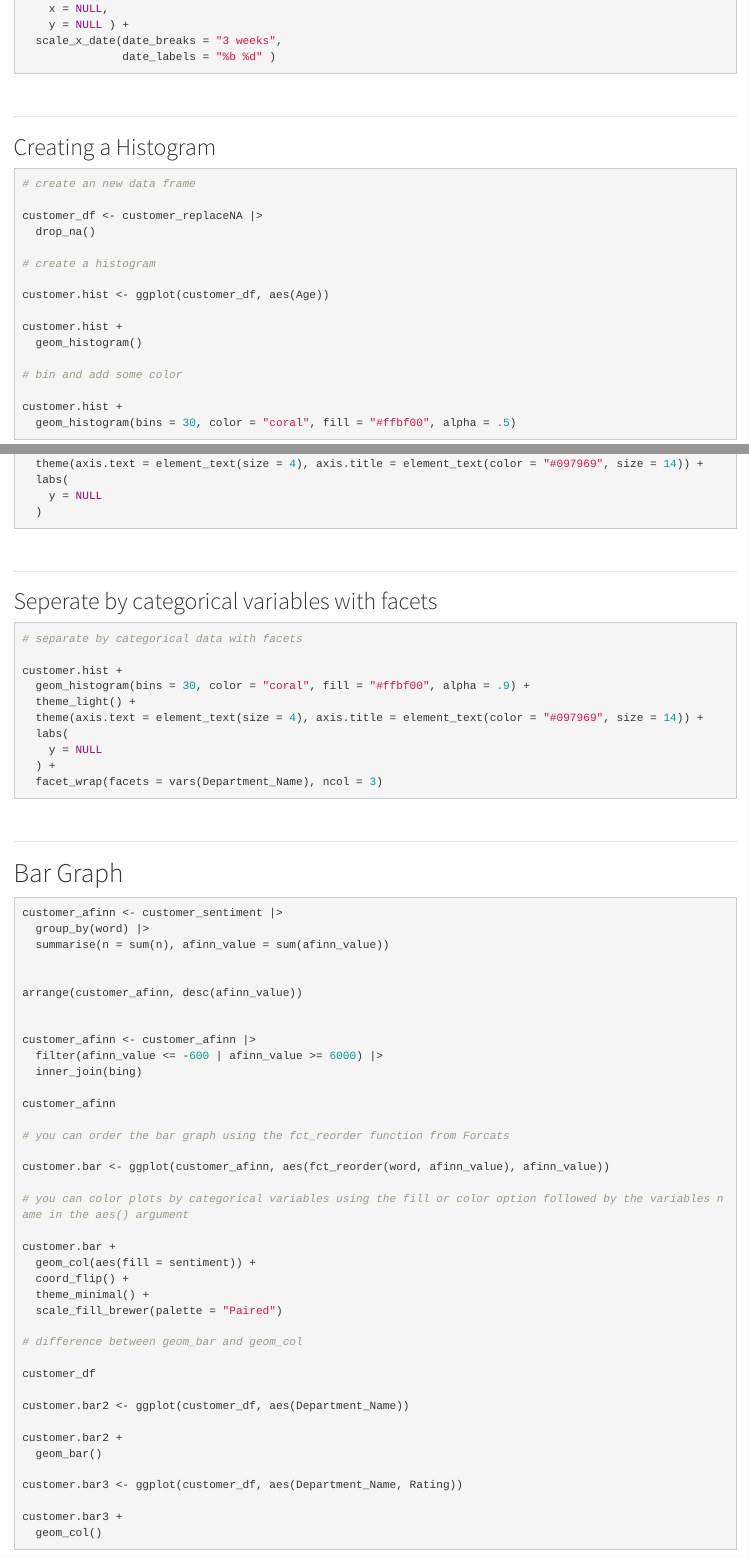
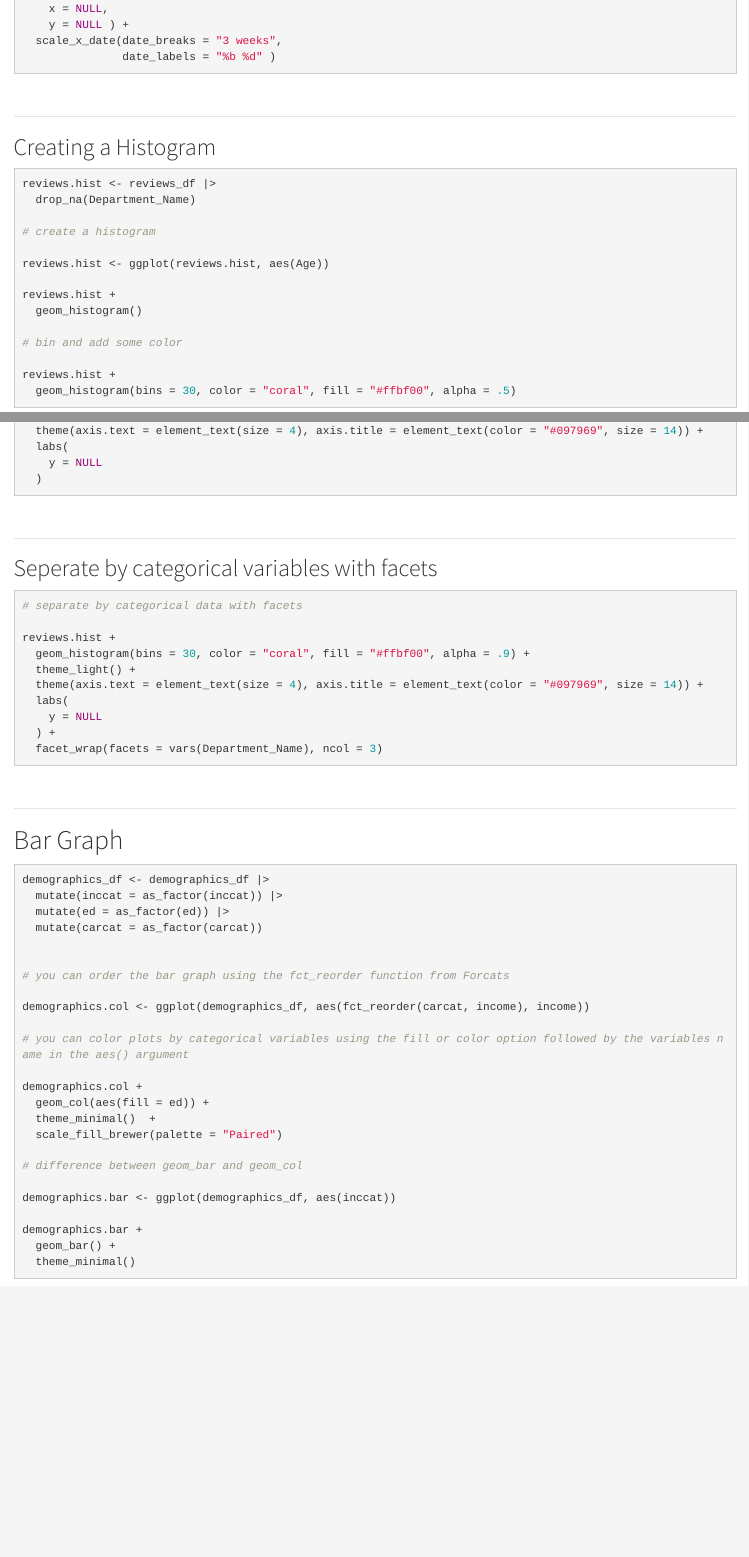
Before and after one commit to mattwvu/r_immersion_fall23, an R Markdown document (3_Data_Visualization.Rmd): the page in a window 1100 px wide, from 2400 px down, and a second part further down, joined at a grey line. Rendered offline with R 4.5, knitr and Pandoc, with nearby package versions.

Commit message:
cleaned_code

````diff
--- a/3_Data_Visualization.Rmd
+++ b/3_Data_Visualization.Rmd
@@ -178,21 +178,20 @@ covid_wv.line +
 #| label: histogram
 #| eval: false
 
-# create an new data frame
 
-customer_df <- customer_replaceNA |>
-  drop_na()
+reviews.hist <- reviews_df |>
+  drop_na(Department_Name)
 
 # create a histogram
 
-customer.hist <- ggplot(customer_df, aes(Age))
+reviews.hist <- ggplot(reviews.hist, aes(Age))
 
-customer.hist +
+reviews.hist +
   geom_histogram()
 
 # bin and add some color
 
-customer.hist +
+reviews.hist +
   geom_histogram(bins = 30, color = "coral", fill = "#ffbf00", alpha = .5)
 
 
@@ -260,7 +259,7 @@ customer.hist +
 
 # separate by categorical data with facets
 
-customer.hist +
+reviews.hist +
   geom_histogram(bins = 30, color = "coral", fill = "#ffbf00", alpha = .9) +
   theme_light() +
   theme(axis.text = element_text(size = 4), axis.title = element_text(color = "#097969", size = 14)) +
@@ -281,44 +280,30 @@ customer.hist +
 #| label: bar graph
 #| eval: false
 
-customer_afinn <- customer_sentiment |>
-  group_by(word) |>
-  summarise(n = sum(n), afinn_value = sum(afinn_value))
 
+demographics_df <- demographics_df |>
+  mutate(inccat = as_factor(inccat)) |>
+  mutate(ed = as_factor(ed)) |>
+  mutate(carcat = as_factor(carcat))
 
-arrange(customer_afinn, desc(afinn_value))
-
-
-customer_afinn <- customer_afinn |>
-  filter(afinn_value <= -600 | afinn_value >= 6000) |>
-  inner_join(bing)
-
-customer_afinn
 
 # you can order the bar graph using the fct_reorder function from Forcats
 
-customer.bar <- ggplot(customer_afinn, aes(fct_reorder(word, afinn_value), afinn_value))
+demographics.col <- ggplot(demographics_df, aes(fct_reorder(carcat, income), income))
 
 # you can color plots by categorical variables using the fill or color option followed by the variables name in the aes() argument
 
-customer.bar +
-  geom_col(aes(fill = sentiment)) +
-  coord_flip() +
-  theme_minimal() +
+demographics.col +
+  geom_col(aes(fill = ed)) +
+  theme_minimal()  +
   scale_fill_brewer(palette = "Paired")
 
 # difference between geom_bar and geom_col
 
-customer_df
+demographics.bar <- ggplot(demographics_df, aes(inccat))
 
-customer.bar2 <- ggplot(customer_df, aes(Department_Name))
-
-customer.bar2 +
-  geom_bar()
-
-customer.bar3 <- ggplot(customer_df, aes(Department_Name, Rating))
-
-customer.bar3 +
-  geom_col()
+demographics.bar +
+  geom_bar() +
+  theme_minimal()
 
 ```
````
Also changed, not shown: 2_Cleaning_Data.Rmd (+2 -2 lines), 3_Data_Visualization.Rmd (4 more changed lines), 2 other files.
